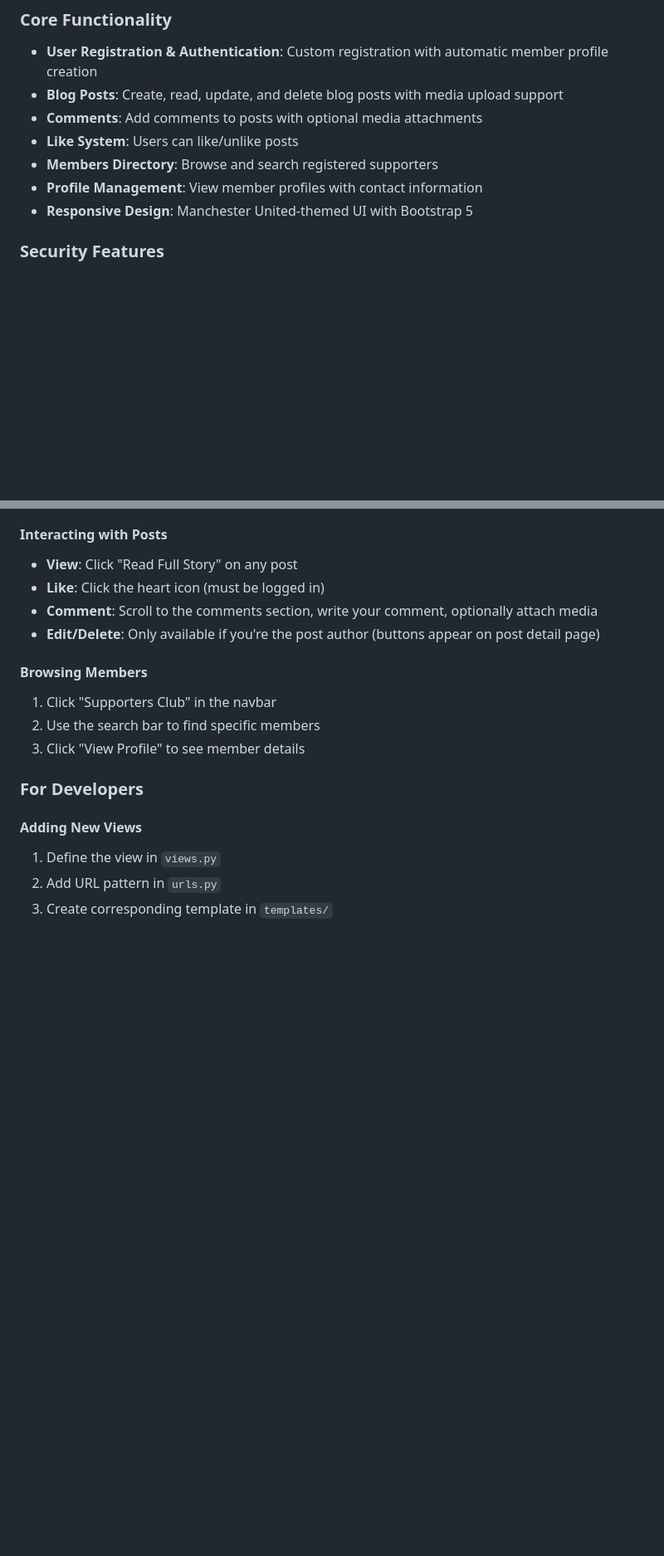
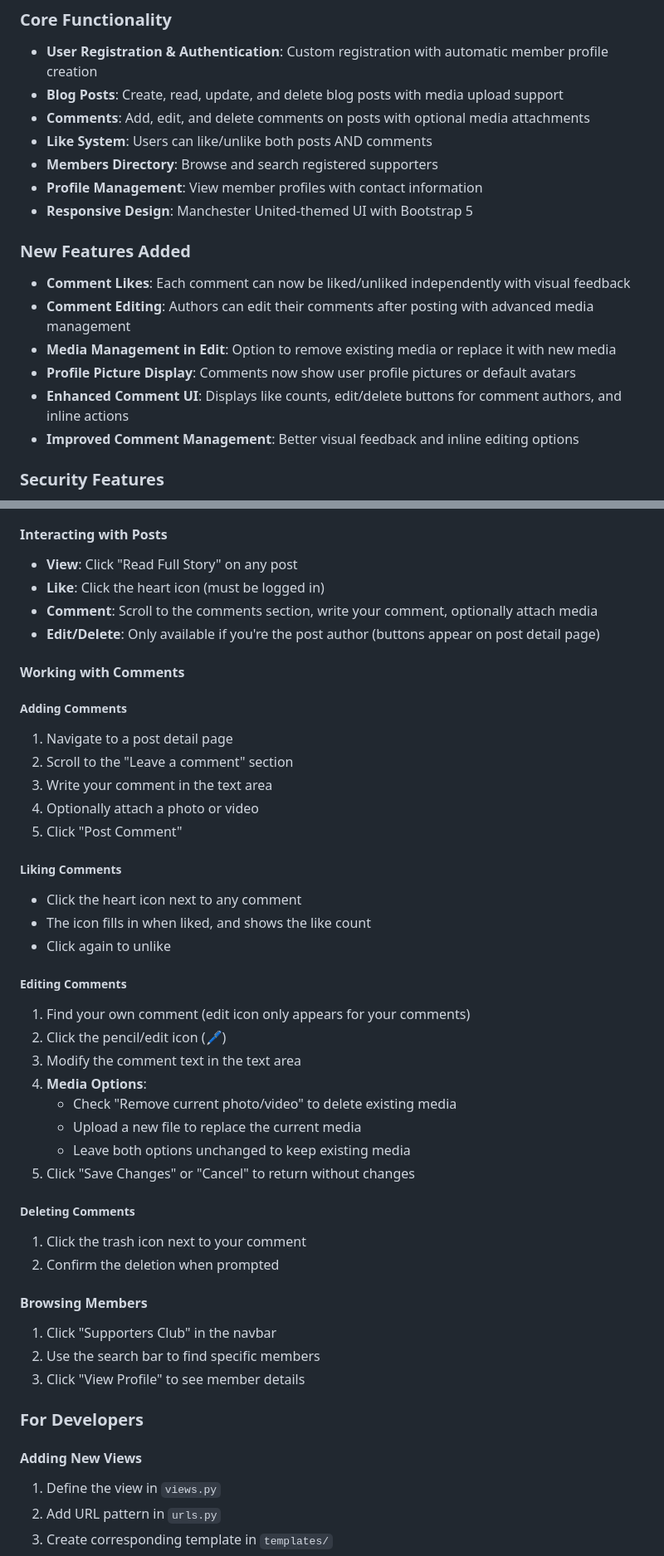
Before and after one commit to swig32/myblogproject, a Markdown page: README.md, 2 parts joined by grey strips. Shown at 83% size. GitHub-like rendering; blank space fills up the shorter version.

```diff
--- a/README.md
+++ b/README.md
@@ -22,11 +22,19 @@ A Manchester United-themed blog and community platform built with Django 6.0. Th
 ### Core Functionality
 - **User Registration & Authentication**: Custom registration with automatic member profile creation
 - **Blog Posts**: Create, read, update, and delete blog posts with media upload support
-- **Comments**: Add comments to posts with optional media attachments
-- **Like System**: Users can like/unlike posts
+- **Comments**: Add, edit, and delete comments on posts with optional media attachments
+- **Like System**: Users can like/unlike both posts AND comments
 - **Members Directory**: Browse and search registered supporters
 - **Profile Management**: View member profiles with contact information
 - **Responsive Design**: Manchester United-themed UI with Bootstrap 5
+
+### New Features Added
+- **Comment Likes**: Each comment can now be liked/unliked independently with visual feedback
+- **Comment Editing**: Authors can edit their comments after posting with advanced media management
+- **Media Management in Edit**: Option to remove existing media or replace it with new media
+- **Profile Picture Display**: Comments now show user profile pictures or default avatars
+- **Enhanced Comment UI**: Displays like counts, edit/delete buttons for comment authors, and inline actions
+- **Improved Comment Management**: Better visual feedback and inline editing options
 
 ### Security Features
 - CSRF protection on all forms
@@ -465,6 +491,34 @@ urlpatterns += static(settings.MEDIA_URL, document_root=settings.MEDIA_ROOT)
 - **Comment**: Scroll to the comments section, write your comment, optionally attach media
 - **Edit/Delete**: Only available if you're the post author (buttons appear on post detail page)
 
+#### Working with Comments
+
+##### Adding Comments
+1. Navigate to a post detail page
+2. Scroll to the "Leave a comment" section
+3. Write your comment in the text area
+4. Optionally attach a photo or video
+5. Click "Post Comment"
+
+##### Liking Comments
+- Click the heart icon next to any comment
+- The icon fills in when liked, and shows the like count
+- Click again to unlike
+
+##### Editing Comments
+1. Find your own comment (edit icon only appears for your comments)
+2. Click the pencil/edit icon (🖊️)
+3. Modify the comment text in the text area
+4. **Media Options**:
+   - Check "Remove current photo/video" to delete existing media
+   - Upload a new file to replace the current media
+   - Leave both options unchanged to keep existing media
+5. Click "Save Changes" or "Cancel" to return without changes
+
+##### Deleting Comments
+1. Click the trash icon next to your comment
+2. Confirm the deletion when prompted
+
 #### Browsing Members
 1. Click "Supporters Club" in the navbar
 2. Use the search bar to find specific members
```
Also changed, not shown: other parts of README.md (+121 -11 lines).
